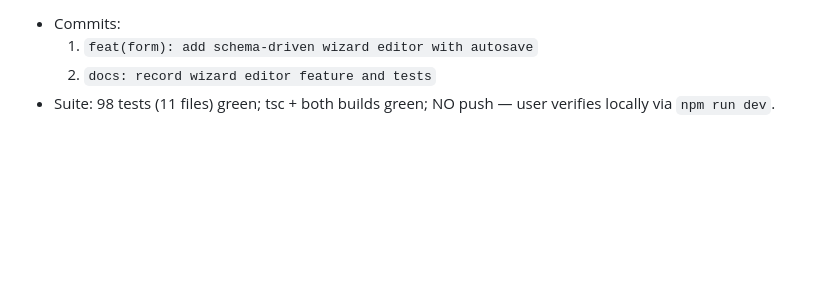
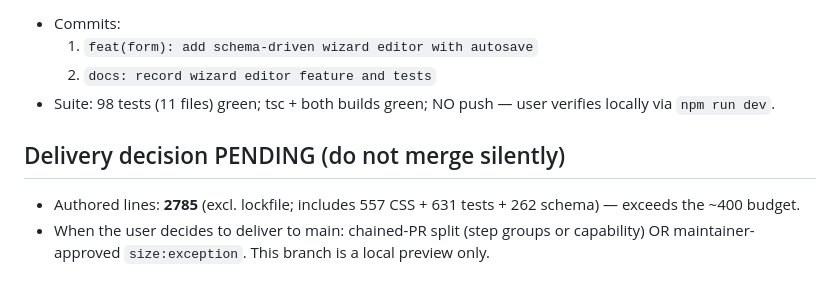
Before and after one commit to pdgramajo/render-my-cv, a Markdown page: odd/tasks/editor-form-wizard.md, the part around the change. Rendered like a GitHub page; blank space fills up the shorter version.

Commit message:
docs: record wizard delivery size and pending decision

```diff
--- a/odd/tasks/editor-form-wizard.md
+++ b/odd/tasks/editor-form-wizard.md
@@ -111,3 +111,7 @@ User wants to "capture the keys of the YAML and build a dynamic form" — implem
   1. `feat(form): add schema-driven wizard editor with autosave`
   2. `docs: record wizard editor feature and tests`
 - Suite: 98 tests (11 files) green; tsc + both builds green; NO push — user verifies locally via `npm run dev`.
+
+## Delivery decision PENDING (do not merge silently)
+- Authored lines: **2785** (excl. lockfile; includes 557 CSS + 631 tests + 262 schema) — exceeds the ~400 budget.
+- When the user decides to deliver to main: chained-PR split (step groups or capability) OR maintainer-approved `size:exception`. This branch is a local preview only.
```
